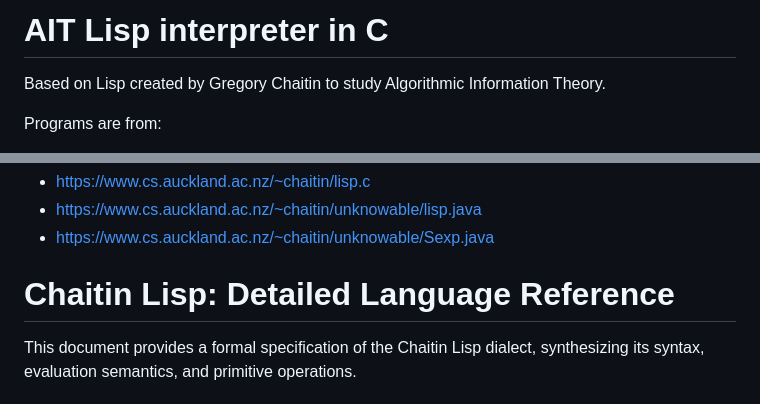
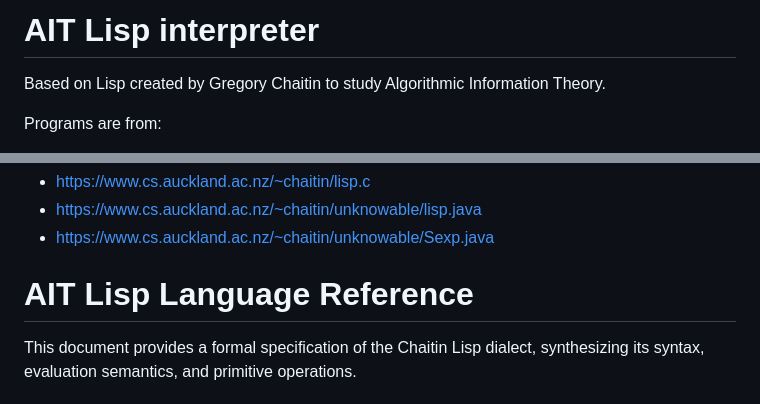
Before and after one commit to melvinzhang/ait-lisp, a Markdown page: README.md, 2 parts joined by grey strips. Rendered like a GitHub page.

Commit message:
use AIT Lisp for consistency

```diff
--- a/README.md
+++ b/README.md
@@ -1,4 +1,4 @@
-# AIT Lisp interpreter in C
+# AIT Lisp interpreter
 
 Based on Lisp created by Gregory Chaitin to study Algorithmic Information Theory.
 
@@ -12,7 +12,7 @@ Lisp interpreters are from:
 * https://www.cs.auckland.ac.nz/~chaitin/unknowable/lisp.java
 * https://www.cs.auckland.ac.nz/~chaitin/unknowable/Sexp.java
 
-# Chaitin Lisp: Detailed Language Reference
+# AIT Lisp Language Reference
 
 This document provides a formal specification of the Chaitin Lisp dialect, synthesizing its syntax, evaluation semantics, and primitive operations.
 
```
